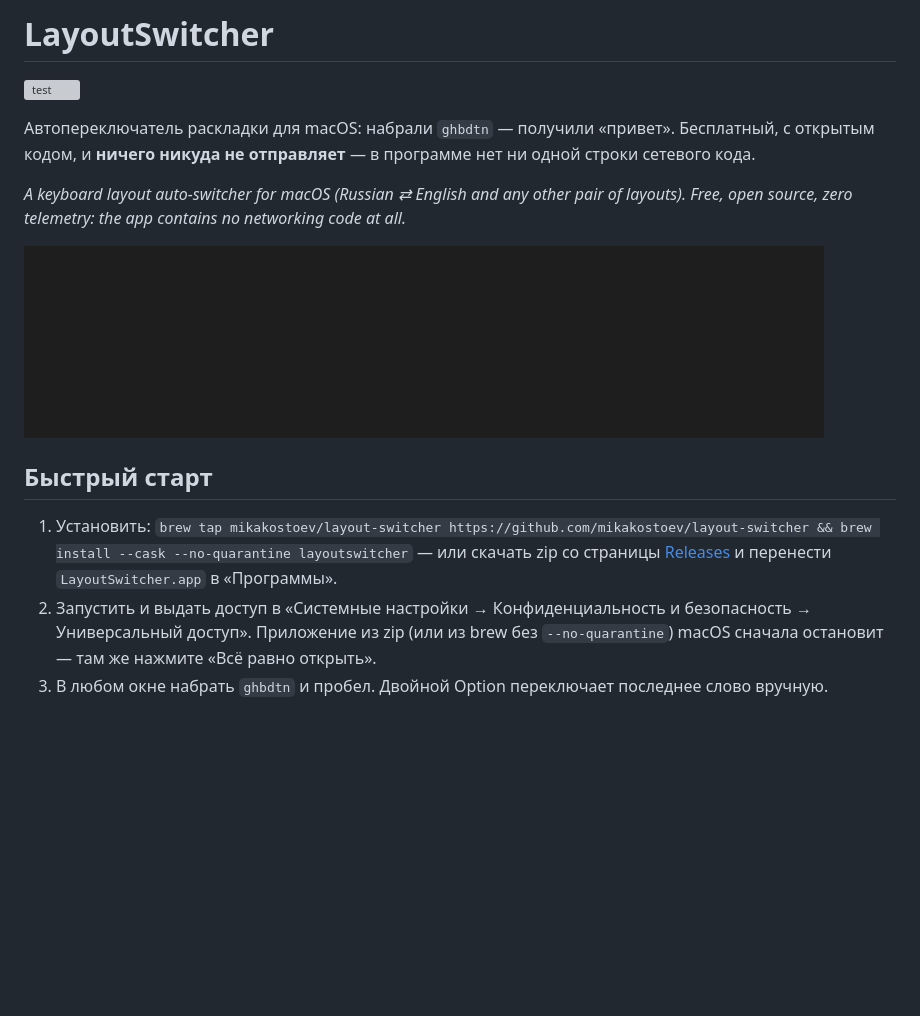
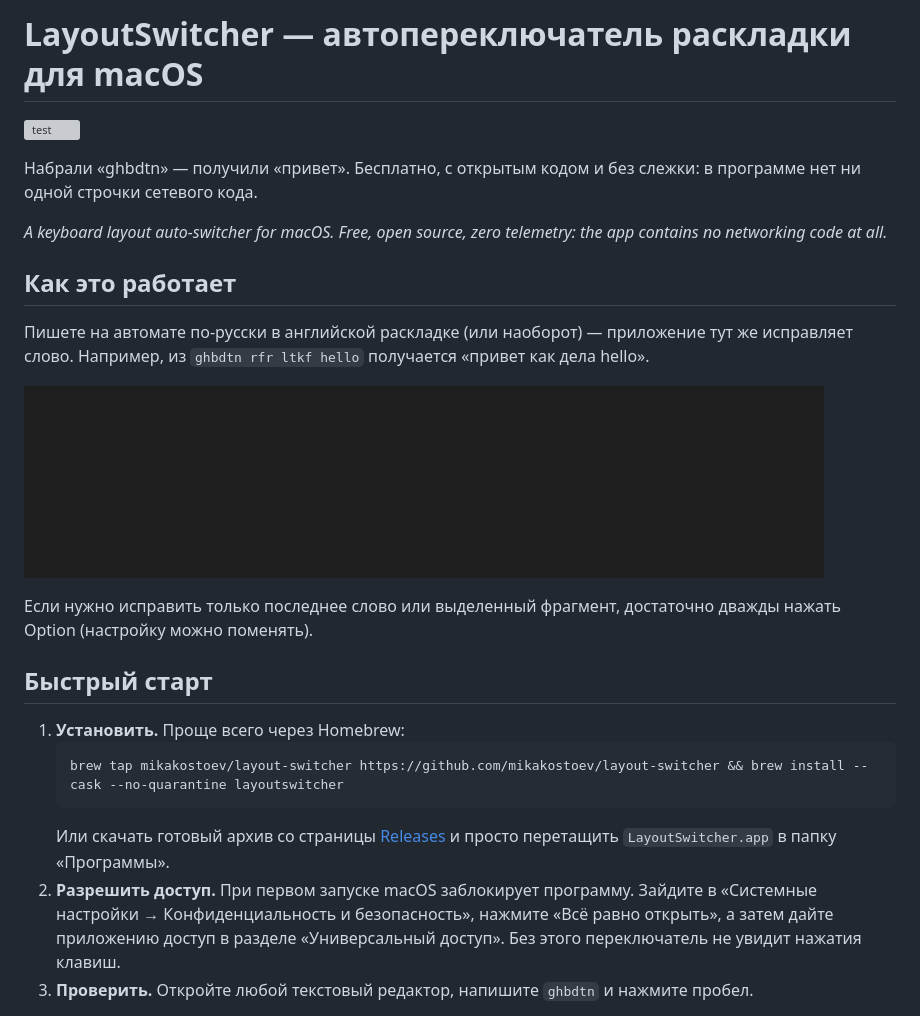
Before and after one commit to mikakostoev/ghbdtn-vbh, a Markdown page: README.md, the part around one of its changes. Drawn GitHub-style; blank space fills up the shorter version; grey boxes are pictures that could not be loaded.

````diff
--- a/README.md
+++ b/README.md
@@ -1,21 +1,32 @@
-# LayoutSwitcher
+# LayoutSwitcher — автопереключатель раскладки для macOS
 
 [![test](https://github.com/mikakostoev/layout-switcher/actions/workflows/test.yml/badge.svg)](https://github.com/mikakostoev/layout-switcher/actions/workflows/test.yml)
 
-Автопереключатель раскладки для macOS: набрали `ghbdtn` — получили «привет». Бесплатный, с открытым кодом,
-и **ничего никуда не отправляет** — в программе нет ни одной строки сетевого кода.
+Набрали «ghbdtn» — получили «привет». Бесплатно, с открытым кодом и без слежки: в программе нет ни одной
+строчки сетевого кода.
 
-*A keyboard layout auto-switcher for macOS (Russian ⇄ English and any other pair of layouts). Free, open source,
-zero telemetry: the app contains no networking code at all.*
+*A keyboard layout auto-switcher for macOS. Free, open source, zero telemetry: the app contains no networking code at all.*
+
+## Как это работает
+
+Пишете на автомате по-русски в английской раскладке (или наоборот) — приложение тут же исправляет слово.
+Например, из `ghbdtn rfr ltkf hello` получается «привет как дела hello».
 
 ![Набрано ghbdtn rfr ltkf hello — на экране «привет как дела hello»](.github/demo.gif)
 
+Если нужно исправить только последнее слово или выделенный фрагмент, достаточно дважды нажать Option
+(настройку можно поменять).
+
 ## Быстрый старт
 
-1. Установить: `brew tap mikakostoev/layout-switcher https://github.com/mikakostoev/layout-switcher && brew install --cask --no-quarantine layoutswitcher`
-   — или скачать zip со страницы [Releases](https://github.com/mikakostoev/layout-switcher/releases) и перенести
-   `LayoutSwitcher.app` в «Программы».
-2. Запустить и выдать доступ в «Системные настройки → Конфиденциальность и безопасность → Универсальный доступ».
-   Приложение из zip (или из brew без `--no-quarantine`) macOS сначала остановит — там же нажмите «Всё равно открыть».
-3. В любом окне набрать `ghbdtn` и пробел. Двойной Option переключает последнее слово вручную.
+1. **Установить.** Проще всего через Homebrew:
+   ```bash
+   brew tap mikakostoev/layout-switcher https://github.com/mikakostoev/layout-switcher && brew install --cask --no-quarantine layoutswitcher
+   ```
+   Или скачать готовый архив со страницы [Releases](https://github.com/mikakostoev/layout-switcher/releases)
+   и просто перетащить `LayoutSwitcher.app` в папку «Программы».
+2. **Разрешить доступ.** При первом запуске macOS заблокирует программу. Зайдите в «Системные настройки →
+   Конфиденциальность и безопасность», нажмите «Всё равно открыть», а затем дайте приложению доступ в разделе
+   «Универсальный доступ». Без этого переключатель не увидит нажатия клавиш.
+3. **Проверить.** Откройте любой текстовый редактор, напишите `ghbdtn` и нажмите пробел.
 
````
Also changed, not shown: other parts of README.md (+70 -86 lines).
